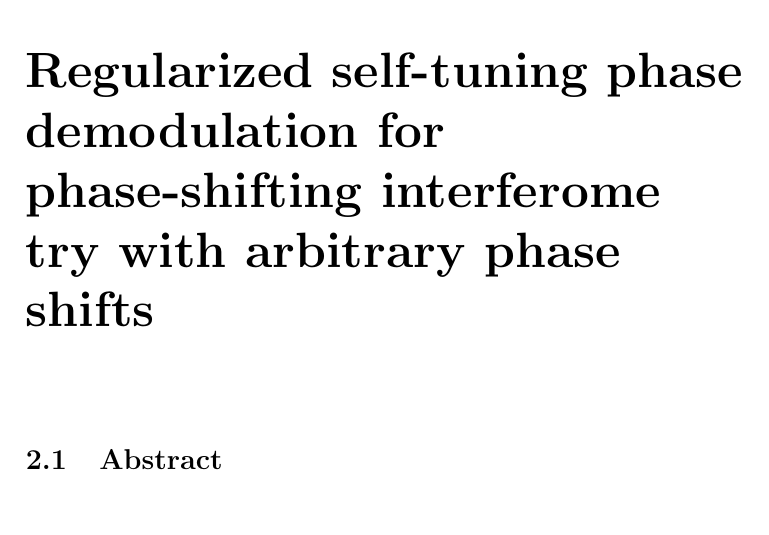
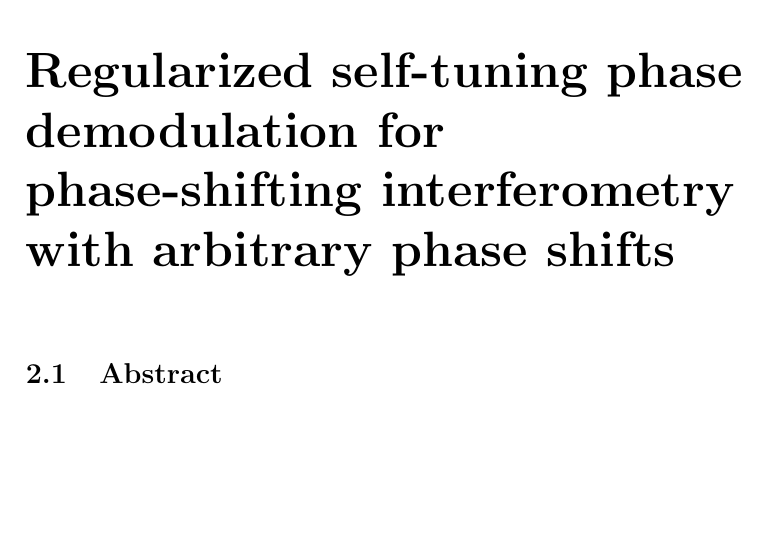
Before and after one commit to xlester/PhdThesis, a LaTeX thesis (PhdThesis.tex, which reads Chpt2_RegularizedSelfTuning/Chpt2_RegularizedSelfTuning.tex): part of page 17 of 53, cut so that both start at the same text, the shorter picture padded with empty space. Compiled offline with pdfLaTeX.

```diff
--- a/Chpt2_RegularizedSelfTuning/Chpt2_RegularizedSelfTuning.tex
+++ b/Chpt2_RegularizedSelfTuning/Chpt2_RegularizedSelfTuning.tex
@@ -1,5 +1,5 @@
 \chapter{Regularized self-tuning phase demodulation for phase-shifting
-interferome try with arbitrary phase shifts}
+interferometry with arbitrary phase shifts}
 
 \section{Abstract}
 In this work, we develop a regularization technique to demodulate
```
Also changed, not shown: 4 other files.
